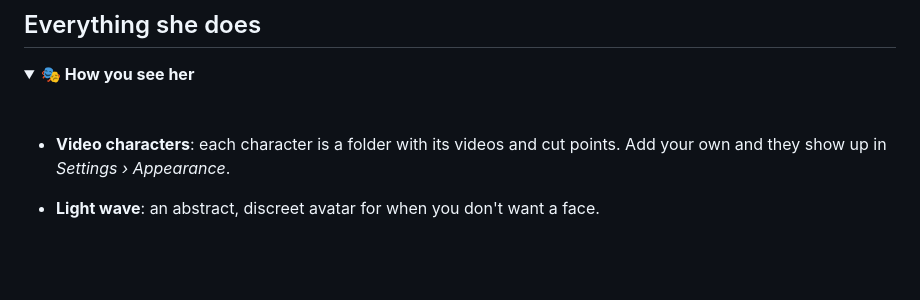
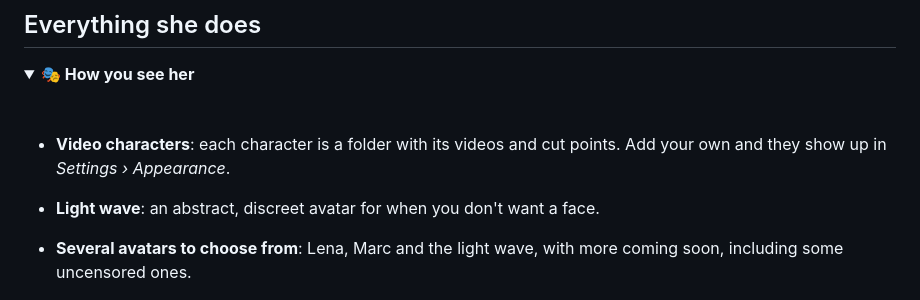
Before and after one commit to nombrote/chati.ai, a Markdown page: README.md, the part around the change. Drawn GitHub-style; folded sections open; blank space fills up the shorter version.

Commit message:
Varios avatares y pronto mas
Co-Authored-By: Claude Opus 5.5 <noreply@anthropic.com>

```diff
--- a/README.md
+++ b/README.md
@@ -119,6 +119,8 @@ Type `/help` in the chat to see the commands.
 - **Video characters**: each character is a folder with its videos and cut points. Add your own and
   they show up in *Settings › Appearance*.
 - **Light wave**: an abstract, discreet avatar for when you don't want a face.
+- **Several avatars to choose from**: Lena, Marc and the light wave, with more coming soon,
+  including some uncensored ones.
 
   <img src="docs/aspecto.png" width="480" alt="Appearance picker: light wave and characters">
 
```
Also changed, not shown: README.ES.md (+2 -0 lines).
